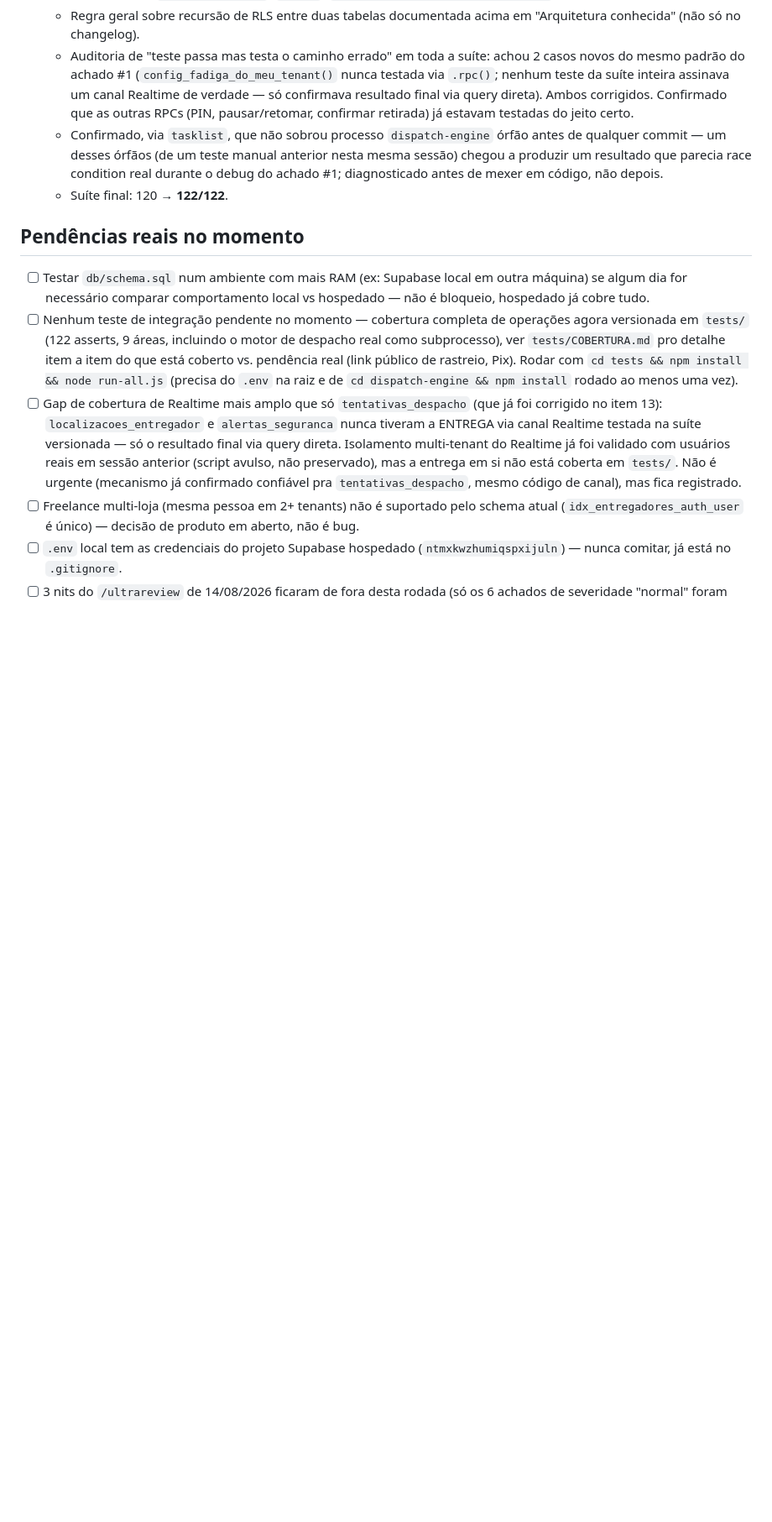
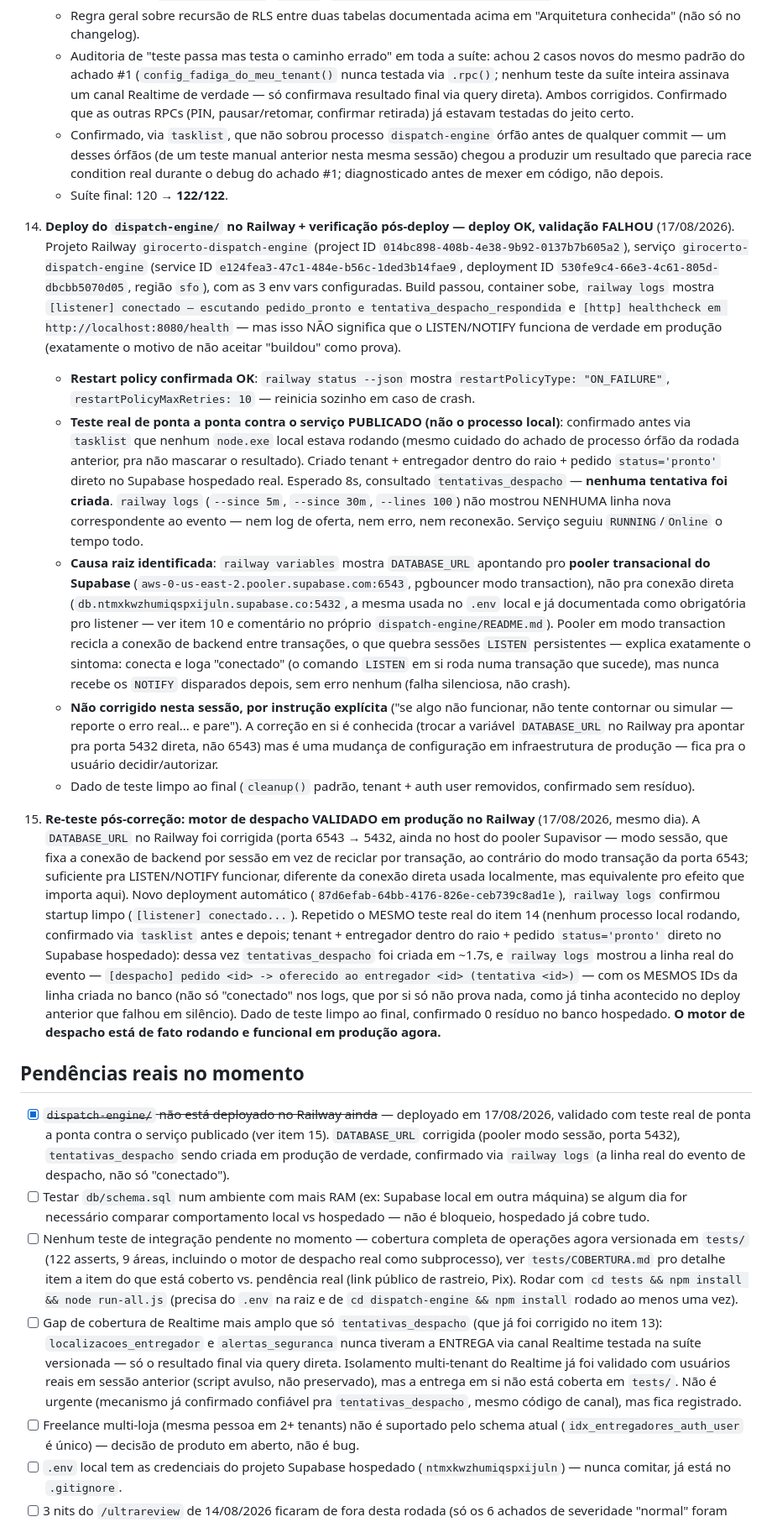
Before and after one commit to davidrochaanalista-droid/girocerto, a Markdown page: CLAUDE.md, the part around one of its changes. Shown at 84% size. GitHub-like rendering; blank space fills up the shorter version.

Commit message:
docs: valida deploy do dispatch-engine no Railway (LISTEN/NOTIFY funcional em produção)
Deploy inicial tinha DATABASE_URL apontando pro pooler transacional
(porta 6543), que quebra sessões LISTEN silenciosamente. Corrigido
pra porta 5432 do pooler (modo sessão) e revalidado com teste real
de ponta a ponta contra o serviço publicado.

Co-Authored-By: Claude Sonnet 5 <noreply@anthropic.com>

```diff
--- a/CLAUDE.md
+++ b/CLAUDE.md
@@ -489,8 +491,69 @@ C:\Users\Usuário\Projetos\giro certo
       race condition real durante o debug do achado #1; diagnosticado antes de
       mexer em código, não depois.
     - Suíte final: 120 → **122/122**.
+14. **Deploy do `dispatch-engine/` no Railway + verificação pós-deploy — deploy OK,
+    validação FALHOU** (17/08/2026). Projeto Railway `girocerto-dispatch-engine`
+    (project ID `014bc898-408b-4e38-9b92-0137b7b605a2`), serviço
+    `girocerto-dispatch-engine` (service ID `e124fea3-47c1-484e-b56c-1ded3b14fae9`,
+    deployment ID `530fe9c4-66e3-4c61-805d-dbcbb5070d05`, região `sfo`), com as 3 env
+    vars configuradas. Build passou, container sobe, `railway logs` mostra
+    `[listener] conectado — escutando pedido_pronto e tentativa_despacho_respondida`
+    e `[http] healthcheck em http://localhost:8080/health` — mas isso NÃO significa
+    que o LISTEN/NOTIFY funciona de verdade em produção (exatamente o motivo de não
+    aceitar "buildou" como prova).
+    - **Restart policy confirmada OK**: `railway status --json` mostra
+      `restartPolicyType: "ON_FAILURE"`, `restartPolicyMaxRetries: 10` — reinicia
+      sozinho em caso de crash.
+    - **Teste real de ponta a ponta contra o serviço PUBLICADO (não o processo
+      local)**: confirmado antes via `tasklist` que nenhum `node.exe` local estava
+      rodando (mesmo cuidado do achado de processo órfão da rodada anterior, pra não
+      mascarar o resultado). Criado tenant + entregador dentro do raio + pedido
+      `status='pronto'` direto no Supabase hospedado real. Esperado 8s, consultado
+      `tentativas_despacho` — **nenhuma tentativa foi criada**. `railway logs`
+      (`--since 5m`, `--since 30m`, `--lines 100`) não mostrou NENHUMA linha nova
+      correspondente ao evento — nem log de oferta, nem erro, nem reconexão. Serviço
+      seguiu `RUNNING`/`Online` o tempo todo.
+    - **Causa raiz identificada**: `railway variables` mostra `DATABASE_URL` apontando
+      pro **pooler transacional do Supabase** (`aws-0-us-east-2.pooler.supabase.com:6543`,
+      pgbouncer modo transaction), não pra conexão direta
+      (`db.ntmxkwzhumiqspxijuln.supabase.co:5432`, a mesma usada no `.env` local e já
+      documentada como obrigatória pro listener — ver item 10 e comentário no próprio
+      `dispatch-engine/README.md`). Pooler em modo transaction recicla a conexão de
+      backend entre transações, o que quebra sessões `LISTEN` persistentes — explica
+      exatamente o sintoma: conecta e loga "conectado" (o comando `LISTEN` em si roda
+      numa transação que sucede), mas nunca recebe os `NOTIFY` disparados depois, sem
+      erro nenhum (falha silenciosa, não crash).
+    - **Não corrigido nesta sessão, por instrução explícita** ("se algo não funcionar,
+      não tente contornar ou simular — reporte o erro real... e pare"). A correção en
+      si é conhecida (trocar a variável `DATABASE_URL` no Railway pra apontar pra porta
+      5432 direta, não 6543) mas é uma mudança de configuração em infraestrutura de
+      produção — fica pra o usuário decidir/autorizar.
+    - Dado de teste limpo ao final (`cleanup()` padrão, tenant + auth user removidos,
+      confirmado sem resíduo).
+15. **Re-teste pós-correção: motor de despacho VALIDADO em produção no Railway**
+    (17/08/2026, mesmo dia). A `DATABASE_URL` no Railway foi corrigida (porta 6543 →
+    5432, ainda no host do pooler Supavisor — modo sessão, que fixa a conexão de
+    backend por sessão em vez de reciclar por transação, ao contrário do modo
+    transação da porta 6543; suficiente pra LISTEN/NOTIFY funcionar, diferente da
+    conexão direta usada localmente, mas equivalente pro efeito que importa aqui).
+    Novo deployment automático (`87d6efab-64bb-4176-826e-ceb739c8ad1e`), `railway
+    logs` confirmou startup limpo (`[listener] conectado...`). Repetido o MESMO teste
+    real do item 14 (nenhum processo local rodando, confirmado via `tasklist` antes e
+    depois; tenant + entregador dentro do raio + pedido `status='pronto'` direto no
+    Supabase hospedado): dessa vez `tentativas_despacho` foi criada em ~1.7s, e
+    `railway logs` mostrou a linha real do evento —
+    `[despacho] pedido <id> -> oferecido ao entregador <id> (tentativa <id>)` — com os
+    MESMOS IDs da linha criada no banco (não só "conectado" nos logs, que por si só
+    não prova nada, como já tinha acontecido no deploy anterior que falhou em
+    silêncio). Dado de teste limpo ao final, confirmado 0 resíduo no banco hospedado.
+    **O motor de despacho está de fato rodando e funcional em produção agora.**
 
 ## Pendências reais no momento
+- [x] ~~`dispatch-engine/` não está deployado no Railway ainda~~ — deployado em
+      17/08/2026, validado com teste real de ponta a ponta contra o serviço publicado
+      (ver item 15). `DATABASE_URL` corrigida (pooler modo sessão, porta 5432),
+      `tentativas_despacho` sendo criada em produção de verdade, confirmado via
+      `railway logs` (a linha real do evento de despacho, não só "conectado").
 - [ ] Testar `db/schema.sql` num ambiente com mais RAM (ex: Supabase local em outra
       máquina) se algum dia for necessário comparar comportamento local vs hospedado —
       não é bloqueio, hospedado já cobre tudo.
```
Also changed, not shown: other parts of CLAUDE.md (+9 -7 lines).
